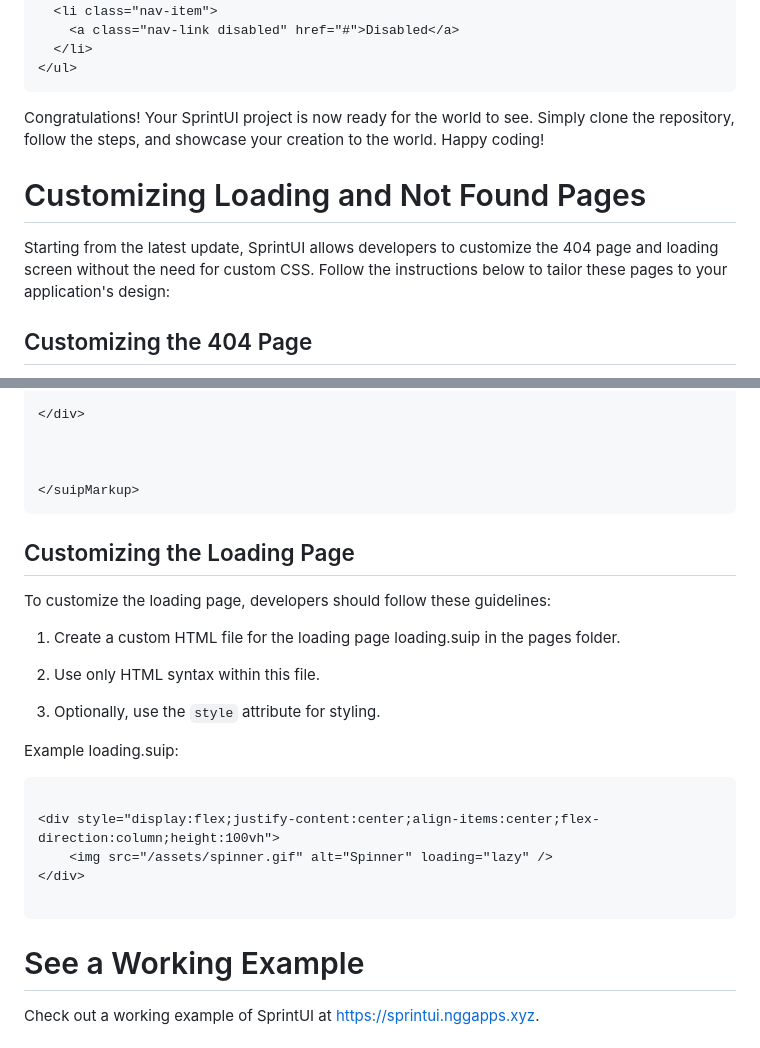
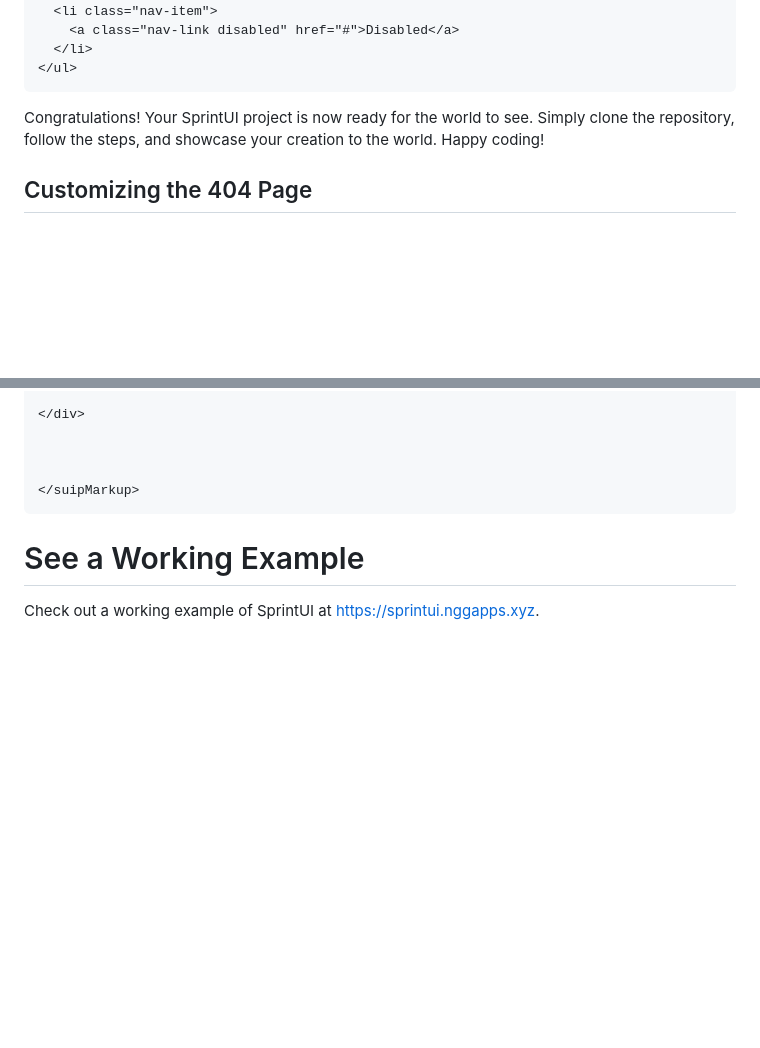
Before and after one commit to sprintui/SprintUi-Framework, a Markdown page: README.md, 2 parts joined by grey strips. Rendered like a GitHub page; blank space fills up the shorter version.

````diff
--- a/README.md
+++ b/README.md
@@ -341,10 +341,6 @@ As of the current version, the available hooks along with their descriptions and
 
 Congratulations! Your SprintUI project is now ready for the world to see. Simply clone the repository, follow the steps, and showcase your creation to the world. Happy coding!
 
-# Customizing Loading and Not Found Pages
-
-Starting from the latest update, SprintUI allows developers to customize the 404 page and loading screen without the need for custom CSS. Follow the instructions below to tailor these pages to your application's design:
-
 ## Customizing the 404 Page
 
 To customize the 404 page, developers are required to create their suip file. If not provided, SprintUI will default to a minimal HTML code. Follow these steps:
@@ -379,25 +375,7 @@ Example 404.suip:
 </suipMarkup>
 ```
 
-## Customizing the Loading Page
 
-To customize the loading page, developers should follow these guidelines:
-
-1. Create a custom HTML file for the loading page loading.suip in the pages folder.
-
-2. Use only HTML syntax within this file.
-
-3. Optionally, use the `style` attribute for styling.
-
-Example loading.suip:
-
-```html
-
-<div style="display:flex;justify-content:center;align-items:center;flex-direction:column;height:100vh">
-    <img src="/assets/spinner.gif" alt="Spinner" loading="lazy" />
-</div>
-
-```
 
 
 # See a Working Example
````
